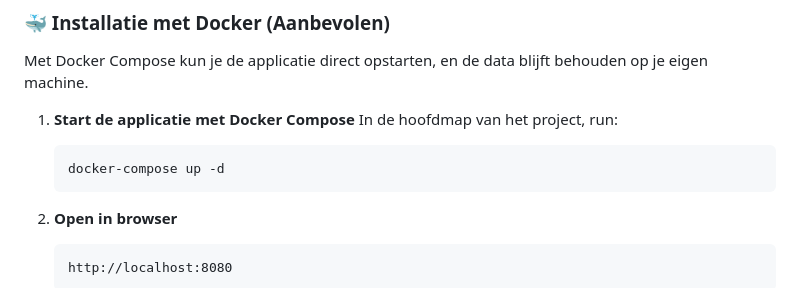
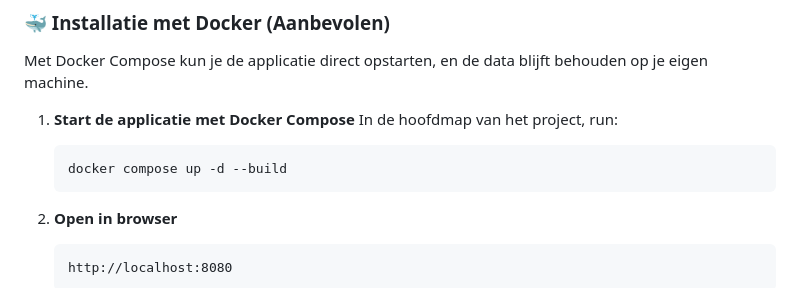
Before and after one commit to mark-vandenbroeck/wiezen_score, a Markdown page: README.md, the part around the change. GitHub-like rendering.

Commit message:
Update Docker instructions to use docker compose v2

````diff
--- a/README.md
+++ b/README.md
@@ -87,7 +87,7 @@ Met Docker Compose kun je de applicatie direct opstarten, en de data blijft beho
 1. **Start de applicatie met Docker Compose**
    In de hoofdmap van het project, run:
    ```bash
-   docker-compose up -d
+   docker compose up -d --build
    ```
 
 2. **Open in browser**
````
